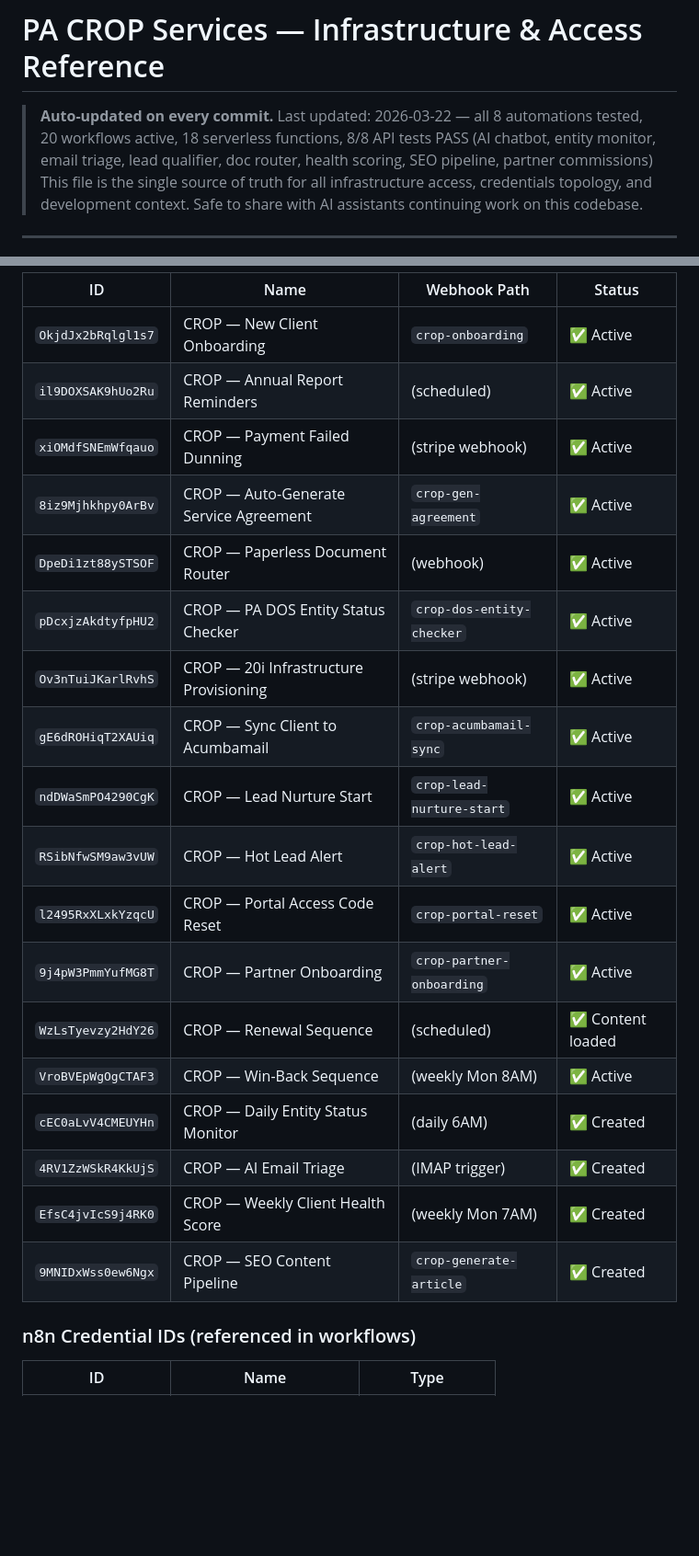
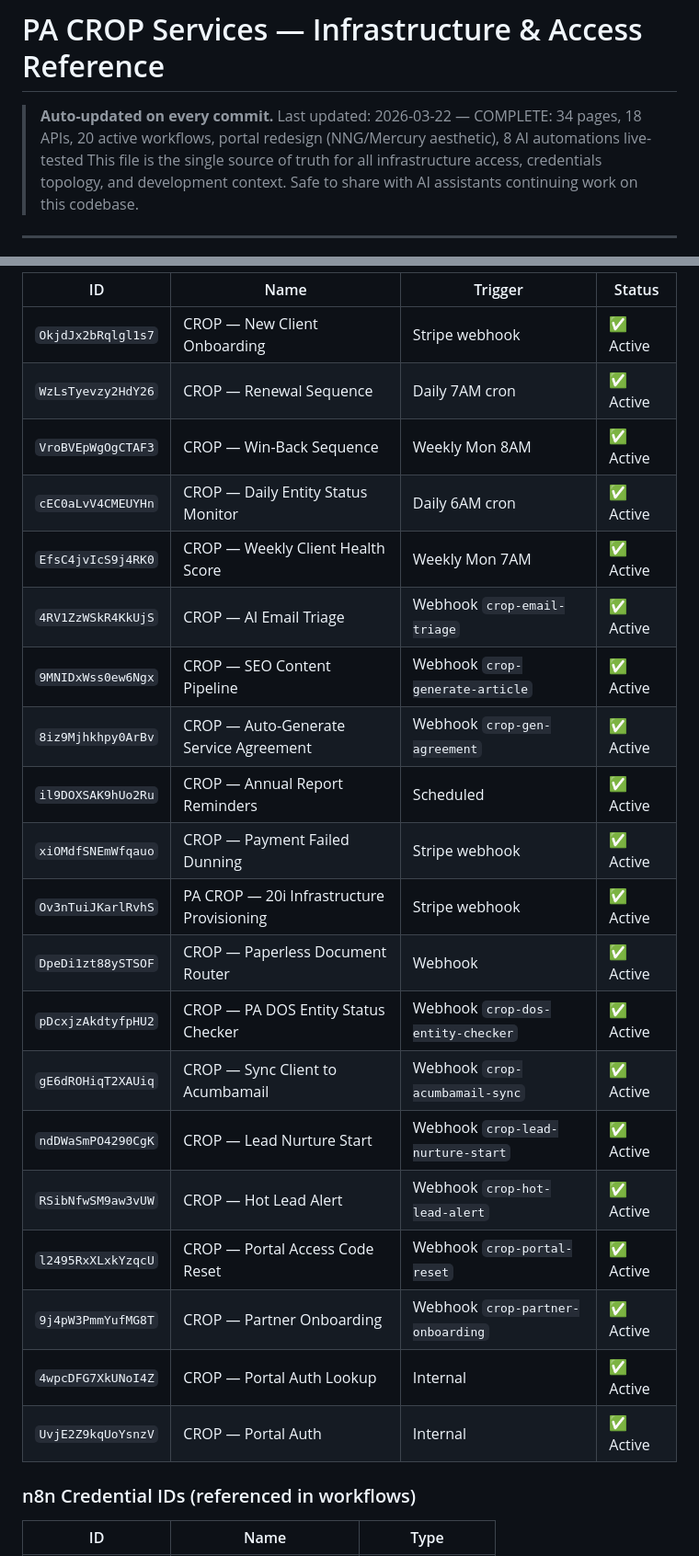
Before and after one commit to pinohu/pa-crop-services, a Markdown page: INFRASTRUCTURE.md, 2 parts joined by grey strips. Shown at 92% size. GitHub-like rendering; blank space fills up the shorter version.

```diff
--- a/INFRASTRUCTURE.md
+++ b/INFRASTRUCTURE.md
@@ -1,6 +1,6 @@
 # PA CROP Services — Infrastructure & Access Reference
 
-> **Auto-updated on every commit.** Last updated: 2026-03-22 — all 8 automations tested, 20 workflows active, 18 serverless functions, 8/8 API tests PASS (AI chatbot, entity monitor, email triage, lead qualifier, doc router, health scoring, SEO pipeline, partner commissions)
+> **Auto-updated on every commit.** Last updated: 2026-03-22 — COMPLETE: 34 pages, 18 APIs, 20 active workflows, portal redesign (NNG/Mercury aesthetic), 8 AI automations live-tested
 > This file is the single source of truth for all infrastructure access, credentials topology,
 > and development context. Safe to share with AI assistants continuing work on this codebase.
 
@@ -211,24 +217,27 @@ def push_file(remote_path, content_str, message):
 
-| ID | Name | Webhook Path | Status |
-|----|------|-------------|--------|
-| `OkjdJx2bRqlgl1s7` | CROP — New Client Onboarding | `crop-onboarding` | ✅ Active |
-| `il9DOXSAK9hUo2Ru` | CROP — Annual Report Reminders | (scheduled) | ✅ Active |
-| `xiOMdfSNEmWfqauo` | CROP — Payment Failed Dunning | (stripe webhook) | ✅ Active |
-| `8iz9Mjhkhpy0ArBv` | CROP — Auto-Generate Service Agreement | `crop-gen-agreement` | ✅ Active |
-| `DpeDi1zt88ySTSOF` | CROP — Paperless Document Router | (webhook) | ✅ Active |
-| `pDcxjzAkdtyfpHU2` | CROP — PA DOS Entity Status Checker | `crop-dos-entity-checker` | ✅ Active |
-| `Ov3nTuiJKarlRvhS` | CROP — 20i Infrastructure Provisioning | (stripe webhook) | ✅ Active |
-| `gE6dROHiqT2XAUiq` | CROP — Sync Client to Acumbamail | `crop-acumbamail-sync` | ✅ Active |
-| `ndDWaSmPO4290CgK` | CROP — Lead Nurture Start | `crop-lead-nurture-start` | ✅ Active |
-| `RSibNfwSM9aw3vUW` | CROP — Hot Lead Alert | `crop-hot-lead-alert` | ✅ Active |
-| `l2495RxXLxkYzqcU` | CROP — Portal Access Code Reset | `crop-portal-reset` | ✅ Active |
-| `9j4pW3PmmYufMG8T` | CROP — Partner Onboarding | `crop-partner-onboarding` | ✅ Active |
-| `WzLsTyevzy2HdY26` | CROP — Renewal Sequence | (scheduled) | ✅ Content loaded |
-| `VroBVEpWgOgCTAF3` | CROP — Win-Back Sequence | (weekly Mon 8AM) | ✅ Active |
-| `cEC0aLvV4CMEUYHn` | CROP — Daily Entity Status Monitor | (daily 6AM) | ✅ Created |
-| `4RV1ZzWSkR4KkUjS` | CROP — AI Email Triage | (IMAP trigger) | ✅ Created |
-| `EfsC4jvIcS9j4RK0` | CROP — Weekly Client Health Score | (weekly Mon 7AM) | ✅ Created |
-| `9MNIDxWss0ew6Ngx` | CROP — SEO Content Pipeline | `crop-generate-article` | ✅ Created |
+| ID | Name | Trigger | Status |
+|----|------|---------|--------|
+| `OkjdJx2bRqlgl1s7` | CROP — New Client Onboarding | Stripe webhook | ✅ Active |
+| `WzLsTyevzy2HdY26` | CROP — Renewal Sequence | Daily 7AM cron | ✅ Active |
+| `VroBVEpWgOgCTAF3` | CROP — Win-Back Sequence | Weekly Mon 8AM | ✅ Active |
+| `cEC0aLvV4CMEUYHn` | CROP — Daily Entity Status Monitor | Daily 6AM cron | ✅ Active |
+| `EfsC4jvIcS9j4RK0` | CROP — Weekly Client Health Score | Weekly Mon 7AM | ✅ Active |
+| `4RV1ZzWSkR4KkUjS` | CROP — AI Email Triage | Webhook `crop-email-triage` | ✅ Active |
+| `9MNIDxWss0ew6Ngx` | CROP — SEO Content Pipeline | Webhook `crop-generate-article` | ✅ Active |
+| `8iz9Mjhkhpy0ArBv` | CROP — Auto-Generate Service Agreement | Webhook `crop-gen-agreement` | ✅ Active |
+| `il9DOXSAK9hUo2Ru` | CROP — Annual Report Reminders | Scheduled | ✅ Active |
+| `xiOMdfSNEmWfqauo` | CROP — Payment Failed Dunning | Stripe webhook | ✅ Active |
+| `Ov3nTuiJKarlRvhS` | PA CROP — 20i Infrastructure Provisioning | Stripe webhook | ✅ Active |
+| `DpeDi1zt88ySTSOF` | CROP — Paperless Document Router | Webhook | ✅ Active |
+| `pDcxjzAkdtyfpHU2` | CROP — PA DOS Entity Status Checker | Webhook `crop-dos-entity-checker` | ✅ Active |
+| `gE6dROHiqT2XAUiq` | CROP — Sync Client to Acumbamail | Webhook `crop-acumbamail-sync` | ✅ Active |
+| `ndDWaSmPO4290CgK` | CROP — Lead Nurture Start | Webhook `crop-lead-nurture-start` | ✅ Active |
+| `RSibNfwSM9aw3vUW` | CROP — Hot Lead Alert | Webhook `crop-hot-lead-alert` | ✅ Active |
+| `l2495RxXLxkYzqcU` | CROP — Portal Access Code Reset | Webhook `crop-portal-reset` | ✅ Active |
+| `9j4pW3PmmYufMG8T` | CROP — Partner Onboarding | Webhook `crop-partner-onboarding` | ✅ Active |
+| `4wpcDFG7XkUNoI4Z` | CROP — Portal Auth Lookup | Internal | ✅ Active |
+| `UvjE2Z9kqUoYsnzV` | CROP — Portal Auth | Internal | ✅ Active |
+
 
 ### n8n Credential IDs (referenced in workflows)
 
```
Also changed, not shown: other parts of INFRASTRUCTURE.md (+58 -26 lines).
